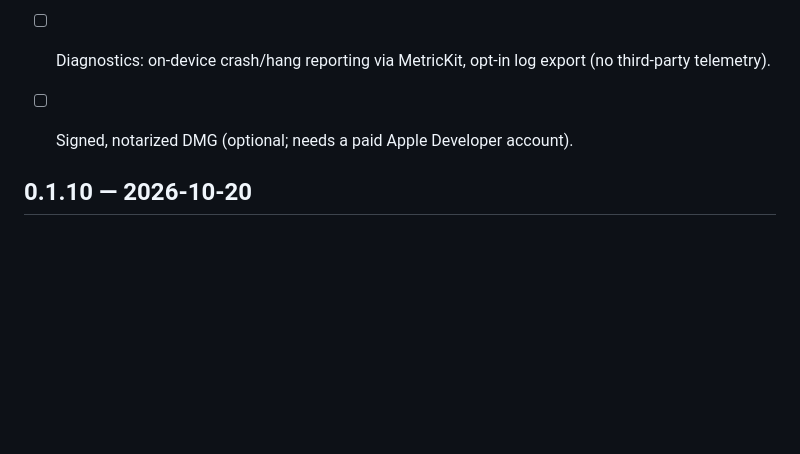
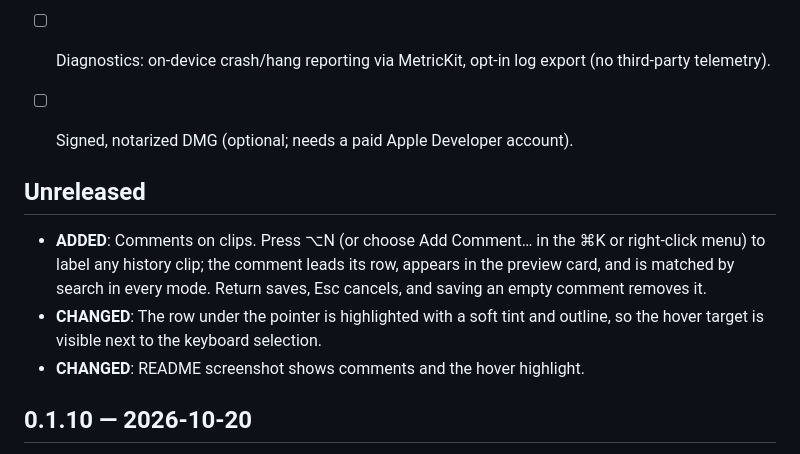
Before and after one commit to ziqq/Copybara, a Markdown page: CHANGELOG.md, the part around the change. Drawn GitHub-style; blank space fills up the shorter version.

```diff
--- a/CHANGELOG.md
+++ b/CHANGELOG.md
@@ -12,6 +12,16 @@ Use and redistribution are subject to LICENSE.
 - [ ] Diagnostics: on-device crash/hang reporting via MetricKit, opt-in log export
       (no third-party telemetry).
 - [ ] Signed, notarized DMG (optional; needs a paid Apple Developer account).
+
+
+## Unreleased
+- **ADDED**: Comments on clips. Press ⌥N (or choose Add Comment… in the ⌘K or
+  right-click menu) to label any history clip; the comment leads its row, appears
+  in the preview card, and is matched by search in every mode. Return saves, Esc
+  cancels, and saving an empty comment removes it.
+- **CHANGED**: The row under the pointer is highlighted with a soft tint and
+  outline, so the hover target is visible next to the keyboard selection.
+- **CHANGED**: README screenshot shows comments and the hover highlight.
 
 
 ## 0.1.10 — 2026-10-20
```
Also changed, not shown: CHANGELOG.ru.md (+10 -0 lines), README.md (+1 -0 lines), docs/images/popup.png, 16 other files.
